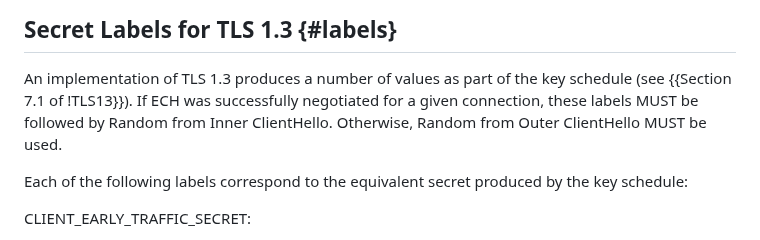
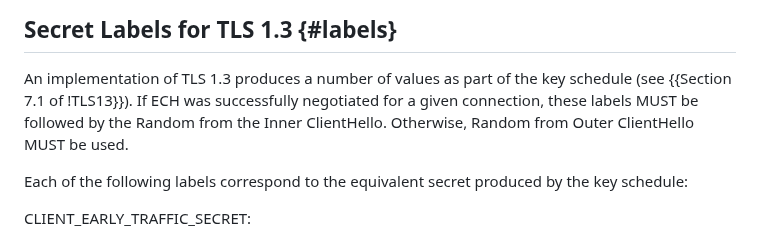
Before and after one commit to tlswg/sslkeylogfile, a Markdown page: draft-ietf-tls-keylogfile.md, the part around the change. GitHub-like rendering.

Commit message:
Update draft-ietf-tls-keylogfile.md
Co-authored-by: Martin Thomson <mt@lowentropy.net>

```diff
--- a/draft-ietf-tls-keylogfile.md
+++ b/draft-ietf-tls-keylogfile.md
@@ -151,7 +151,7 @@ logged secrets.
 
 An implementation of TLS 1.3 produces a number of values as part of the key
 schedule (see {{Section 7.1 of !TLS13}}). If ECH was successfully negotiated for a
-given connection, these labels MUST be followed by Random from Inner ClientHello.
+given connection, these labels MUST be followed by the Random from the Inner ClientHello.
 Otherwise, Random from Outer ClientHello MUST be used.
 
 Each of the following labels correspond to the equivalent secret produced by the key schedule:
```
